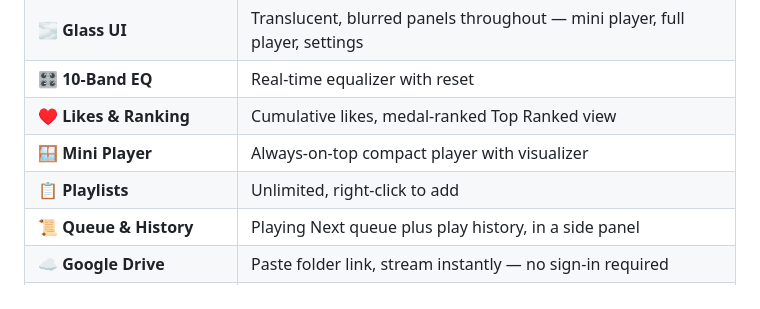
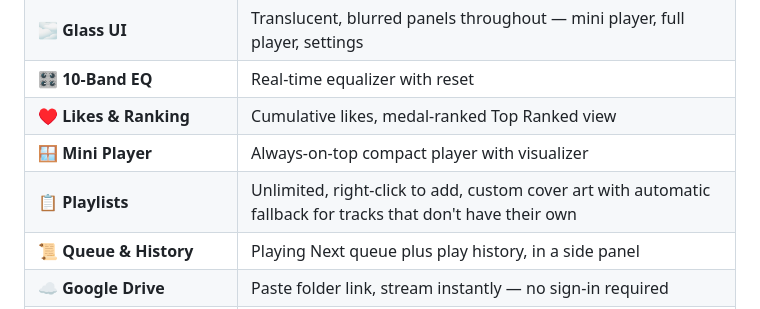
Before and after one commit to akshit1503/groovebox-desktop, a Markdown page: README.md, the part around the change. GitHub-like rendering.

Commit message:
README: mention custom playlist cover art feature
Co-Authored-By: Claude Sonnet 5 <noreply@anthropic.com>

```diff
--- a/README.md
+++ b/README.md
@@ -24,7 +24,7 @@ GrooveBox is a free, open-source desktop music player that plays your local file
 | 🎛 **10-Band EQ** | Real-time equalizer with reset |
 | ♥ **Likes & Ranking** | Cumulative likes, medal-ranked Top Ranked view |
 | 🪟 **Mini Player** | Always-on-top compact player with visualizer |
-| 📋 **Playlists** | Unlimited, right-click to add |
+| 📋 **Playlists** | Unlimited, right-click to add, custom cover art with automatic fallback for tracks that don't have their own |
 | 📜 **Queue & History** | Playing Next queue plus play history, in a side panel |
 | ☁ **Google Drive** | Paste folder link, stream instantly — no sign-in required |
 | 💾 **Persistent Library** | Add once, always there |
```
